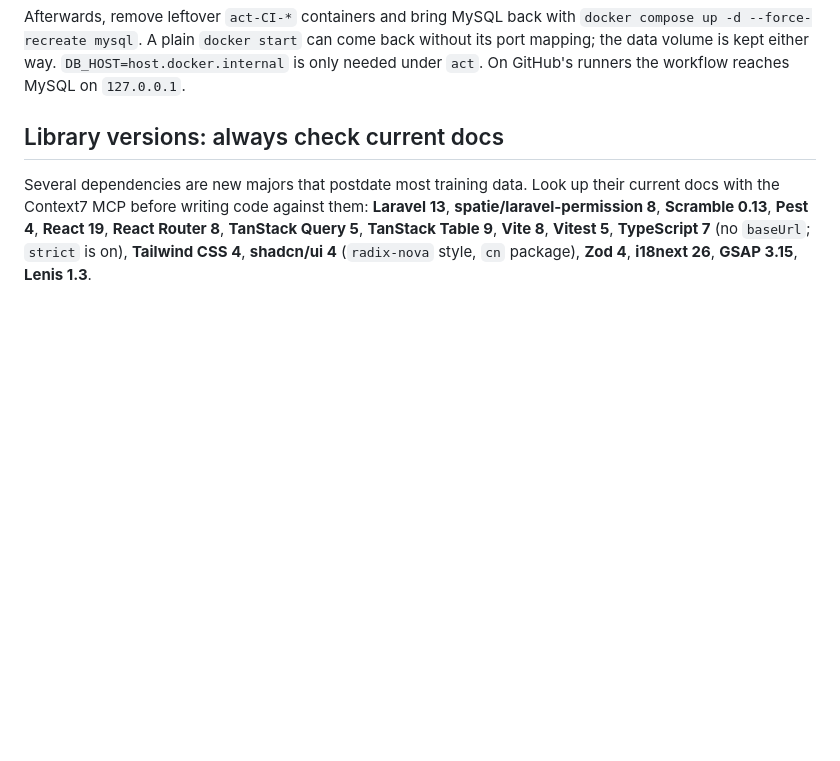
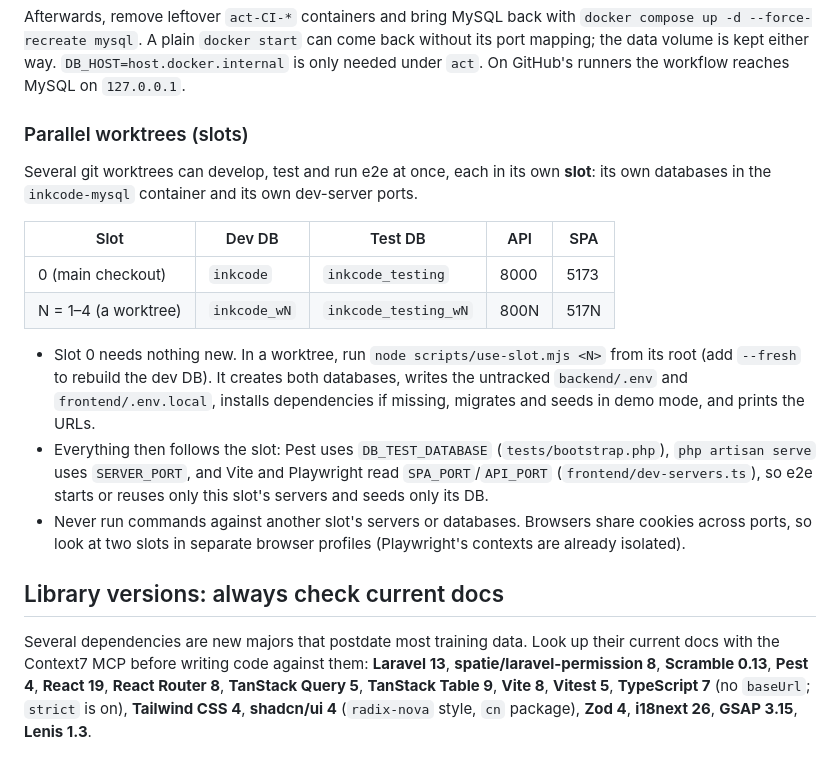
Before and after one commit to mohamadkheiredine/INKCODE-Ecommerce, a Markdown page: CLAUDE.md, the part around the change. Drawn GitHub-style; blank space fills up the shorter version.

Commit message:
docs: document parallel worktree slots
Co-Authored-By: Claude Opus 5.5 <noreply@anthropic.com>

````diff
--- a/CLAUDE.md
+++ b/CLAUDE.md
@@ -57,6 +57,19 @@ act push -W .github/workflows/ci.yml --rm -P ubuntu-latest=catthehacker/ubuntu:a
 ```
 
 Afterwards, remove leftover `act-CI-*` containers and bring MySQL back with `docker compose up -d --force-recreate mysql`. A plain `docker start` can come back without its port mapping; the data volume is kept either way. `DB_HOST=host.docker.internal` is only needed under `act`. On GitHub's runners the workflow reaches MySQL on `127.0.0.1`.
+
+### Parallel worktrees (slots)
+
+Several git worktrees can develop, test and run e2e at once, each in its own **slot**: its own databases in the `inkcode-mysql` container and its own dev-server ports.
+
+| Slot | Dev DB | Test DB | API | SPA |
+|---|---|---|---|---|
+| 0 (main checkout) | `inkcode` | `inkcode_testing` | 8000 | 5173 |
+| N = 1–4 (a worktree) | `inkcode_wN` | `inkcode_testing_wN` | 800N | 517N |
+
+- Slot 0 needs nothing new. In a worktree, run `node scripts/use-slot.mjs <N>` from its root (add `--fresh` to rebuild the dev DB). It creates both databases, writes the untracked `backend/.env` and `frontend/.env.local`, installs dependencies if missing, migrates and seeds in demo mode, and prints the URLs.
+- Everything then follows the slot: Pest uses `DB_TEST_DATABASE` (`tests/bootstrap.php`), `php artisan serve` uses `SERVER_PORT`, and Vite and Playwright read `SPA_PORT`/`API_PORT` (`frontend/dev-servers.ts`), so e2e starts or reuses only this slot's servers and seeds only its DB.
+- Never run commands against another slot's servers or databases. Browsers share cookies across ports, so look at two slots in separate browser profiles (Playwright's contexts are already isolated).
 
 ## Library versions: always check current docs
 
````
Also changed, not shown: docs/engineering-note.md (+1 -0 lines).
